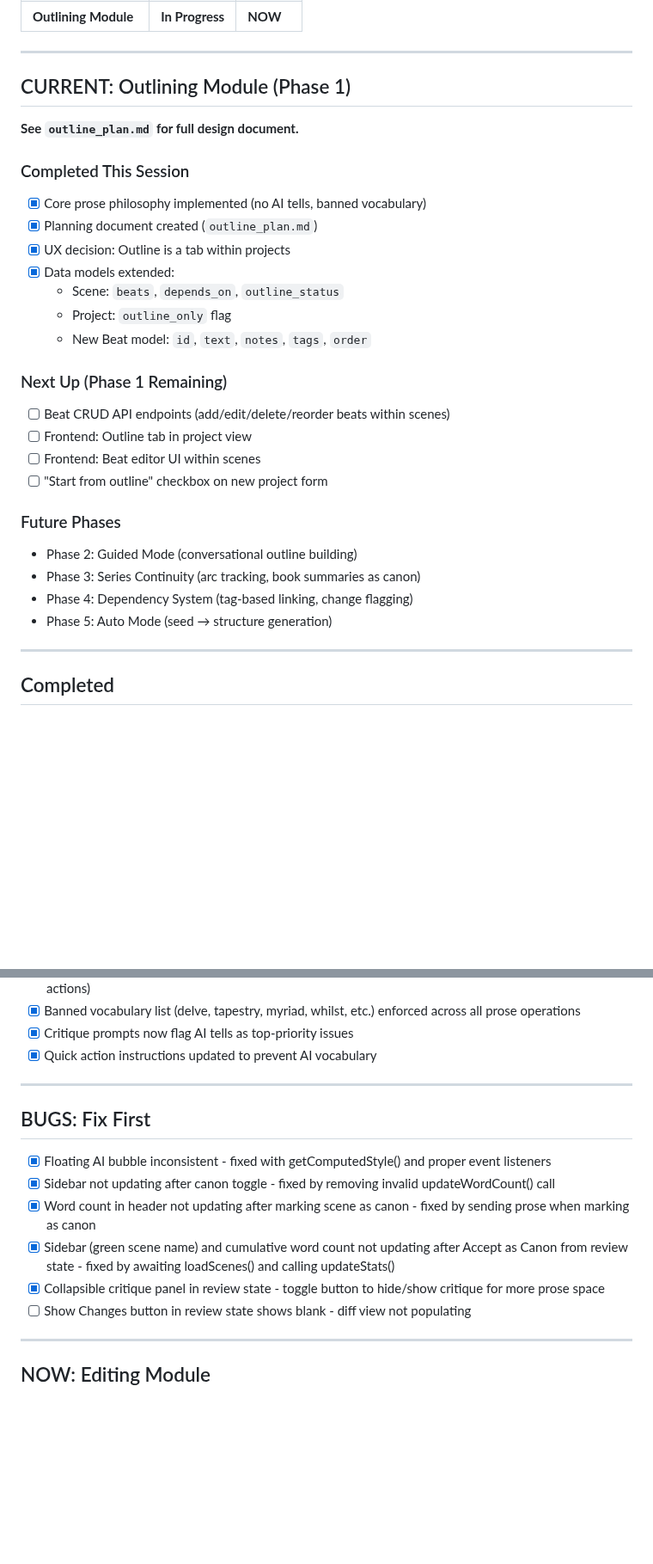
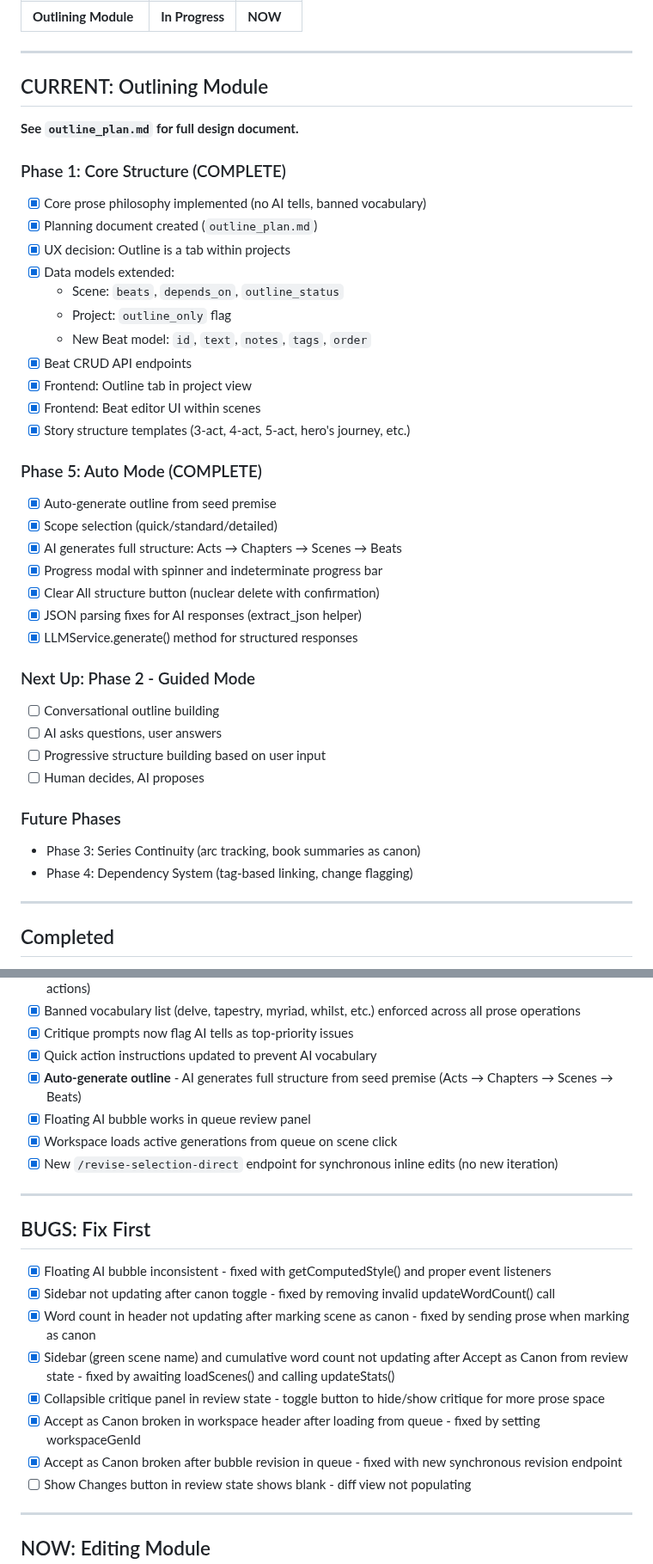
Before and after one commit to zaphodsdad/GhostWriter3000, a Markdown page: TODO.md, 2 parts joined by grey strips. Shown at 86% size. GitHub-like rendering; blank space fills up the shorter version.

Commit message:
Update documentation for auto-generate and queue fixes
- Update TODO.md: Phase 1 and Phase 5 (Auto Mode) marked complete
- Add new completed items for AI bubble and workspace fixes
- Document next phase: Guided Mode
- Update CLAUDE.md with auto-generate outline feature
- Document new /revise-selection-direct endpoint
- Document queue and workspace generation loading fixes

Co-Authored-By: Claude Opus 4.5 <noreply@anthropic.com>

```diff
--- a/TODO.md
+++ b/TODO.md
@@ -18,11 +18,11 @@ The full creative workflow: **OUTLINE → GENERATE → EDIT**
 
 ---
 
-## CURRENT: Outlining Module (Phase 1)
+## CURRENT: Outlining Module
 
 **See `outline_plan.md` for full design document.**
 
-### Completed This Session
+### Phase 1: Core Structure (COMPLETE)
 - [x] Core prose philosophy implemented (no AI tells, banned vocabulary)
 - [x] Planning document created (`outline_plan.md`)
 - [x] UX decision: Outline is a tab within projects
@@ -30,18 +30,29 @@ The full creative workflow: **OUTLINE → GENERATE → EDIT**
   - Scene: `beats`, `depends_on`, `outline_status`
   - Project: `outline_only` flag
   - New Beat model: `id`, `text`, `notes`, `tags`, `order`
+- [x] Beat CRUD API endpoints
+- [x] Frontend: Outline tab in project view
+- [x] Frontend: Beat editor UI within scenes
+- [x] Story structure templates (3-act, 4-act, 5-act, hero's journey, etc.)
 
-### Next Up (Phase 1 Remaining)
-- [ ] Beat CRUD API endpoints (add/edit/delete/reorder beats within scenes)
-- [ ] Frontend: Outline tab in project view
-- [ ] Frontend: Beat editor UI within scenes
-- [ ] "Start from outline" checkbox on new project form
+### Phase 5: Auto Mode (COMPLETE)
+- [x] Auto-generate outline from seed premise
+- [x] Scope selection (quick/standard/detailed)
+- [x] AI generates full structure: Acts → Chapters → Scenes → Beats
+- [x] Progress modal with spinner and indeterminate progress bar
+- [x] Clear All structure button (nuclear delete with confirmation)
+- [x] JSON parsing fixes for AI responses (extract_json helper)
+- [x] LLMService.generate() method for structured responses
+
+### Next Up: Phase 2 - Guided Mode
+- [ ] Conversational outline building
+- [ ] AI asks questions, user answers
+- [ ] Progressive structure building based on user input
+- [ ] Human decides, AI proposes
 
 ### Future Phases
-- Phase 2: Guided Mode (conversational outline building)
 - Phase 3: Series Continuity (arc tracking, book summaries as canon)
 - Phase 4: Dependency System (tag-based linking, change flagging)
-- Phase 5: Auto Mode (seed → structure generation)
 
 ---
 
@@ -80,6 +91,10 @@ The full creative workflow: **OUTLINE → GENERATE → EDIT**
 - [x] Banned vocabulary list (delve, tapestry, myriad, whilst, etc.) enforced across all prose operations
 - [x] Critique prompts now flag AI tells as top-priority issues
 - [x] Quick action instructions updated to prevent AI vocabulary
+- [x] **Auto-generate outline** - AI generates full structure from seed premise (Acts → Chapters → Scenes → Beats)
+- [x] Floating AI bubble works in queue review panel
+- [x] Workspace loads active generations from queue on scene click
+- [x] New `/revise-selection-direct` endpoint for synchronous inline edits (no new iteration)
 
 ---
 
@@ -90,6 +105,8 @@ The full creative workflow: **OUTLINE → GENERATE → EDIT**
 - [x] Word count in header not updating after marking scene as canon - fixed by sending prose when marking as canon
 - [x] Sidebar (green scene name) and cumulative word count not updating after Accept as Canon from review state - fixed by awaiting loadScenes() and calling updateStats()
 - [x] Collapsible critique panel in review state - toggle button to hide/show critique for more prose space
+- [x] Accept as Canon broken in workspace header after loading from queue - fixed by setting workspaceGenId
+- [x] Accept as Canon broken after bubble revision in queue - fixed with new synchronous revision endpoint
 - [ ] Show Changes button in review state shows blank - diff view not populating
 
 ---
```
Also changed, not shown: other parts of TODO.md (+1 -1 lines).
